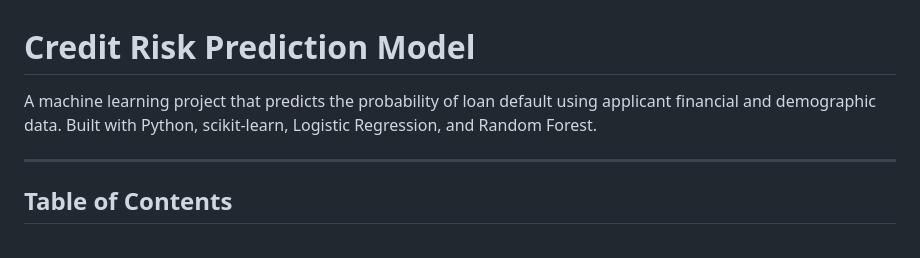
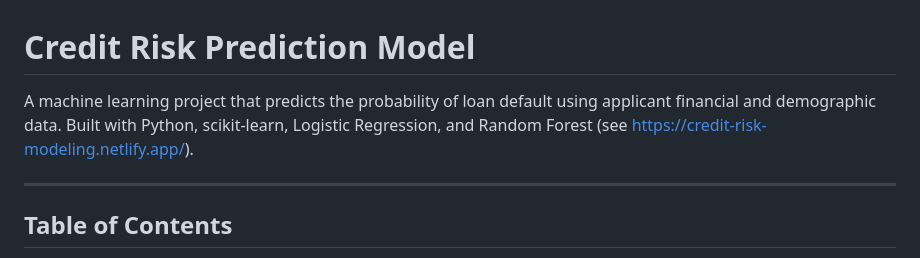
Before and after one commit to PandoraMK/Credit-Risk-Prediction-Model, a Markdown page: README.md, the part around the change. GitHub-like rendering.

```diff
--- a/README.md
+++ b/README.md
@@ -1,6 +1,6 @@
 # Credit Risk Prediction Model
 
-A machine learning project that predicts the probability of loan default using applicant financial and demographic data. Built with Python, scikit-learn, Logistic Regression, and Random Forest.
+A machine learning project that predicts the probability of loan default using applicant financial and demographic data. Built with Python, scikit-learn, Logistic Regression, and Random Forest (see https://credit-risk-modeling.netlify.app/).
 
 ---
 
```
